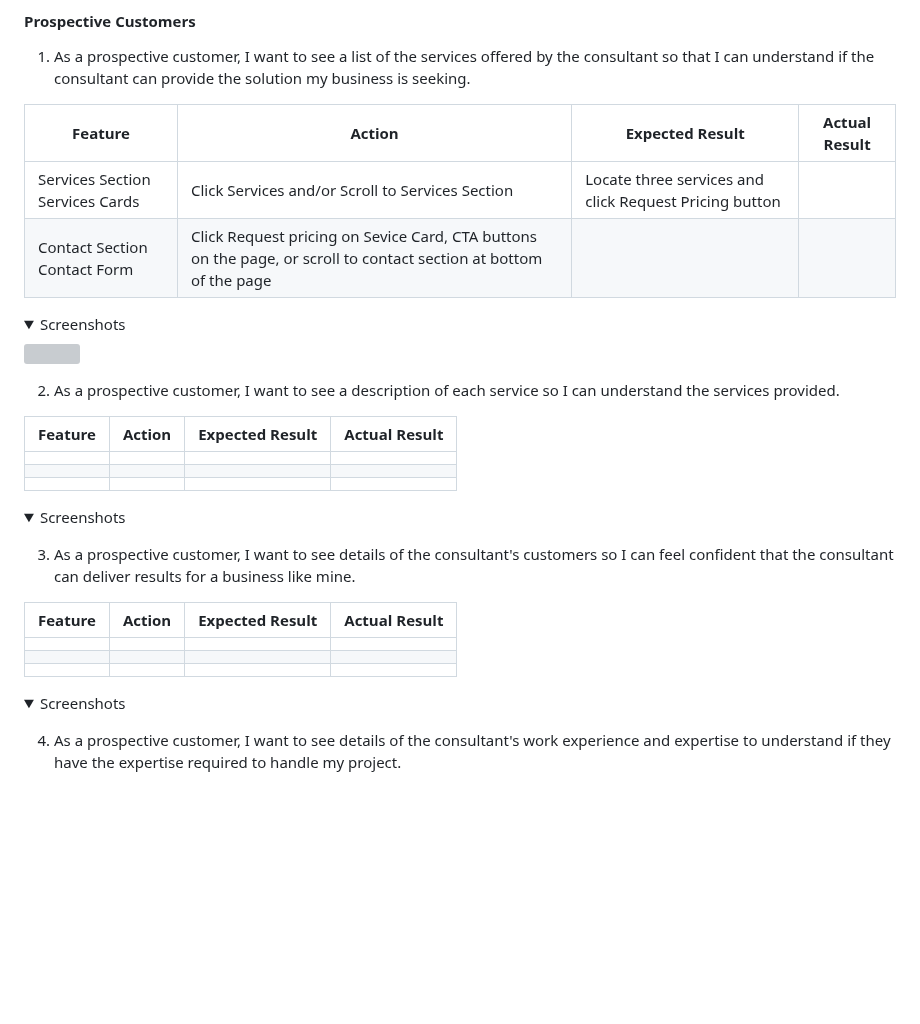
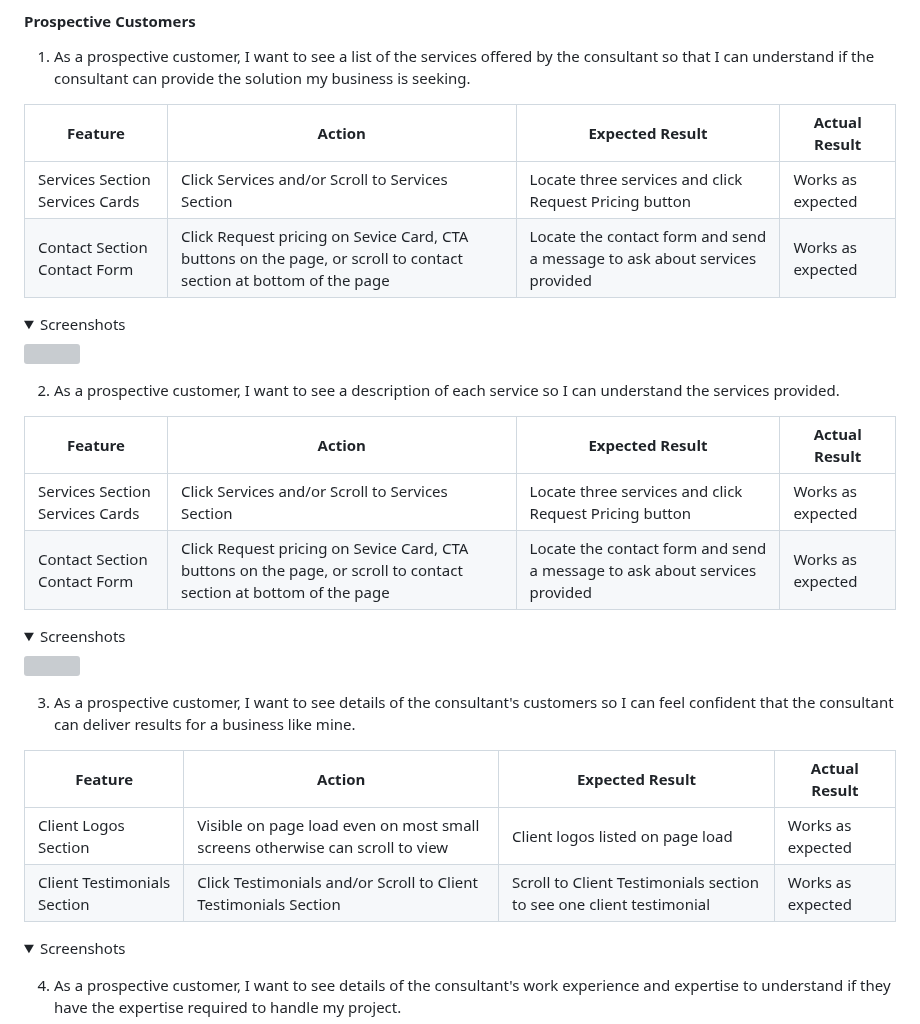
Before and after one commit to mat-shepherd/ci-pp1-nurture-seo, a Markdown page: README.md, the part around one of its changes. GitHub-like rendering; folded sections open; blank space fills up the shorter version; grey boxes are pictures that could not be loaded.

Commit message:
Docs: update user story test 1 to 3 in readme

```diff
--- a/README.md
+++ b/README.md
@@ -343,8 +343,8 @@ The website was tested on the following browsers:
 
 | **Feature** | **Action** | **Expected Result** | **Actual Result** |
 |-------------|------------|---------------------|-------------------|
-| Services Section Services Cards| Click Services and/or Scroll to Services Section | Locate three services and click Request Pricing button ||
-| Contact Section Contact Form | Click Request pricing on Sevice Card, CTA buttons on the page, or scroll to contact section at bottom of the page | |
+| Services Section Services Cards| Click Services and/or Scroll to Services Section | Locate three services and click Request Pricing button | Works as expected |
+| Contact Section Contact Form | Click Request pricing on Sevice Card, CTA buttons on the page, or scroll to contact section at bottom of the page | Locate the contact form and send a message to ask about services provided | Works as expected |
 
 <details><summary>Screenshots</summary>
 <img src="docs/user-story-testing/list-ofservices-1.webp">
@@ -354,9 +354,7 @@ The website was tested on the following browsers:
 
 | **Feature** | **Action** | **Expected Result** | **Actual Result** |
 |-------------|------------|---------------------|-------------------|
-| | | |
-| | | |
-| | | |
-
+| Services Section Services Cards| Click Services and/or Scroll to Services Section | Locate three services and click Request Pricing button | Works as expected |
+| Contact Section Contact Form | Click Request pricing on Sevice Card, CTA buttons on the page, or scroll to contact section at bottom of the page | Locate the contact form and send a message to ask about services provided | Works as expected |
 
 <details><summary>Screenshots</summary>
@@ -367,9 +365,8 @@ The website was tested on the following browsers:
 
 | **Feature** | **Action** | **Expected Result** | **Actual Result** |
 |-------------|------------|---------------------|-------------------|
-| | | |
-| | | |
-| | | |
+| Client Logos Section | Visible on page load even on most small screens otherwise can scroll to view | Client logos listed on page load | Works as expected |
+| Client Testimonials Section| Click Testimonials and/or Scroll to Client Testimonials Section| Scroll to Client Testimonials section to see one client testimonial | Works as expected |
 
 <details><summary>Screenshots</summary>
 
```
Also changed, not shown: other parts of README.md (+1 -1 lines).
